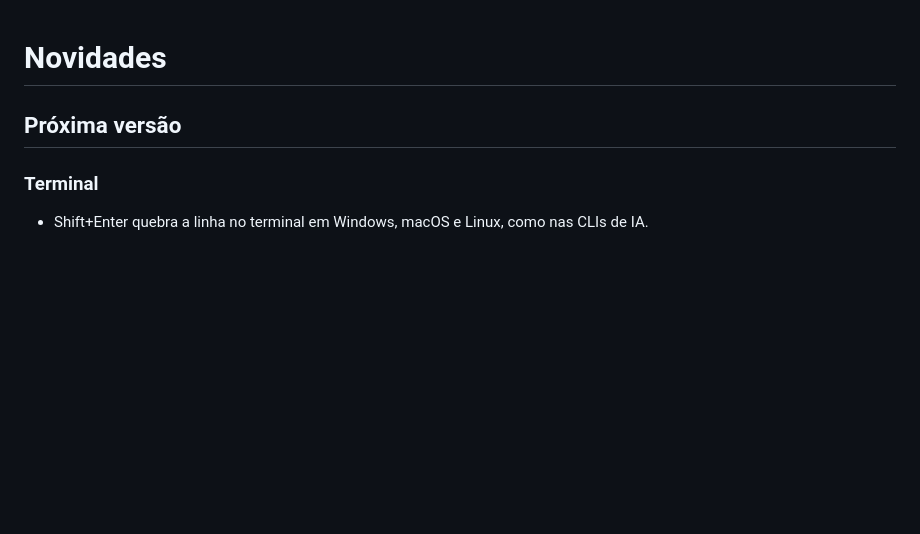
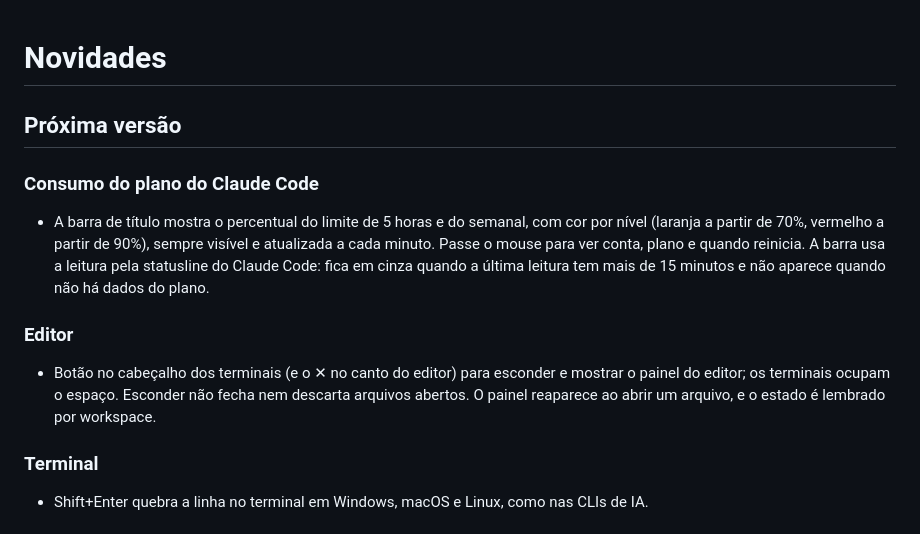
Before and after one commit to bsmagalhaes/rendra-ide, a Markdown page: CHANGELOG.md, the part around the change. Drawn GitHub-style; blank space fills up the shorter version.

Commit message:
docs: changelog da barra de consumo e do painel do editor

```diff
--- a/CHANGELOG.md
+++ b/CHANGELOG.md
@@ -1,6 +1,10 @@
 # Novidades
 
 ## Próxima versão
+### Consumo do plano do Claude Code
+- A barra de título mostra o percentual do limite de 5 horas e do semanal, com cor por nível (laranja a partir de 70%, vermelho a partir de 90%), sempre visível e atualizada a cada minuto. Passe o mouse para ver conta, plano e quando reinicia. A barra usa a leitura pela statusline do Claude Code: fica em cinza quando a última leitura tem mais de 15 minutos e não aparece quando não há dados do plano.
+### Editor
+- Botão no cabeçalho dos terminais (e o ✕ no canto do editor) para esconder e mostrar o painel do editor; os terminais ocupam o espaço. Esconder não fecha nem descarta arquivos abertos. O painel reaparece ao abrir um arquivo, e o estado é lembrado por workspace.
 ### Terminal
 - Shift+Enter quebra a linha no terminal em Windows, macOS e Linux, como nas CLIs de IA.
 
```
